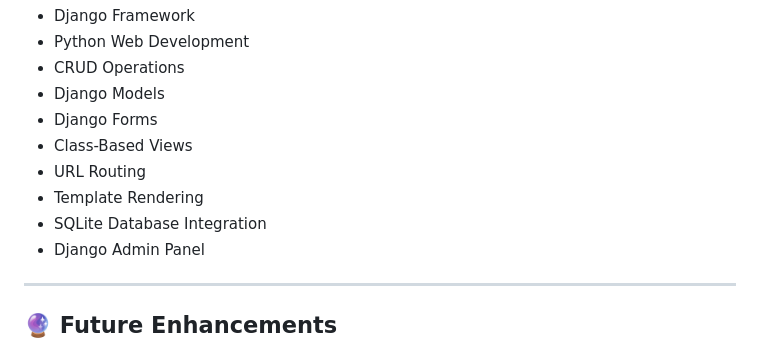
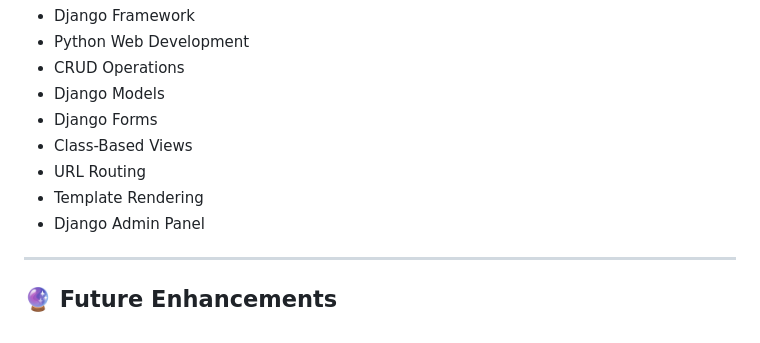
Before and after one commit to GunjanHMurthy/event_registration, a Markdown page: README.md, the part around the change. Drawn GitHub-style.

```diff
--- a/README.md
+++ b/README.md
@@ -160,7 +160,6 @@ Through this project, I learned:
 * Class-Based Views
 * URL Routing
 * Template Rendering
-* SQLite Database Integration
 * Django Admin Panel
 
 ---
```
